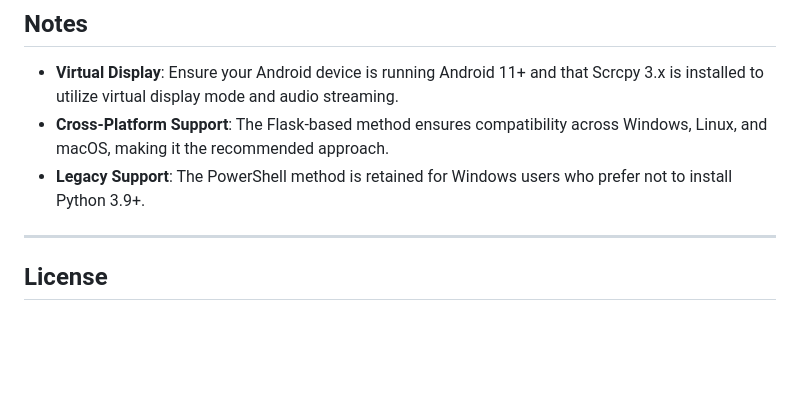
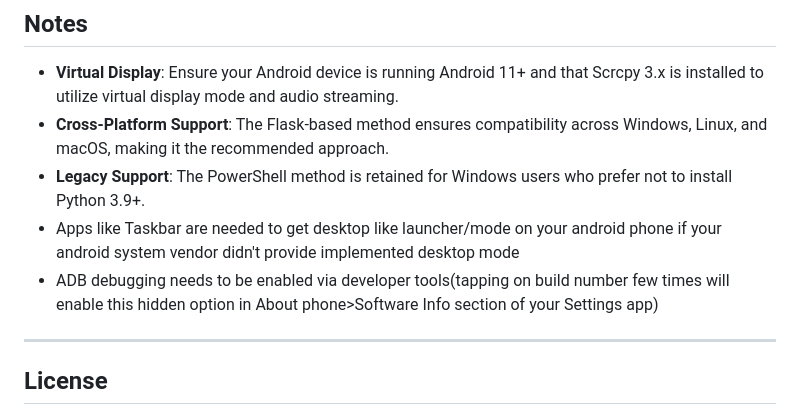
Before and after one commit to y7478729/scrcpy-desktop, a Markdown page: README.md, the part around the change. GitHub-like rendering; blank space fills up the shorter version.

```diff
--- a/README.md
+++ b/README.md
@@ -148,6 +148,8 @@ A simple and intuitive frontend for setting up and using Scrcpy on your desktop
 - **Virtual Display**: Ensure your Android device is running Android 11+ and that Scrcpy 3.x is installed to utilize virtual display mode and audio streaming.
 - **Cross-Platform Support**: The Flask-based method ensures compatibility across Windows, Linux, and macOS, making it the recommended approach.
 - **Legacy Support**: The PowerShell method is retained for Windows users who prefer not to install Python 3.9+.
+- Apps like Taskbar are needed to get desktop like launcher/mode on your android phone if your android system vendor didn't provide implemented desktop mode
+- ADB debugging needs to be enabled via developer tools(tapping on build number few times will enable this hidden option in About phone>Software Info section of your Settings app)
 
 ---
 
```
